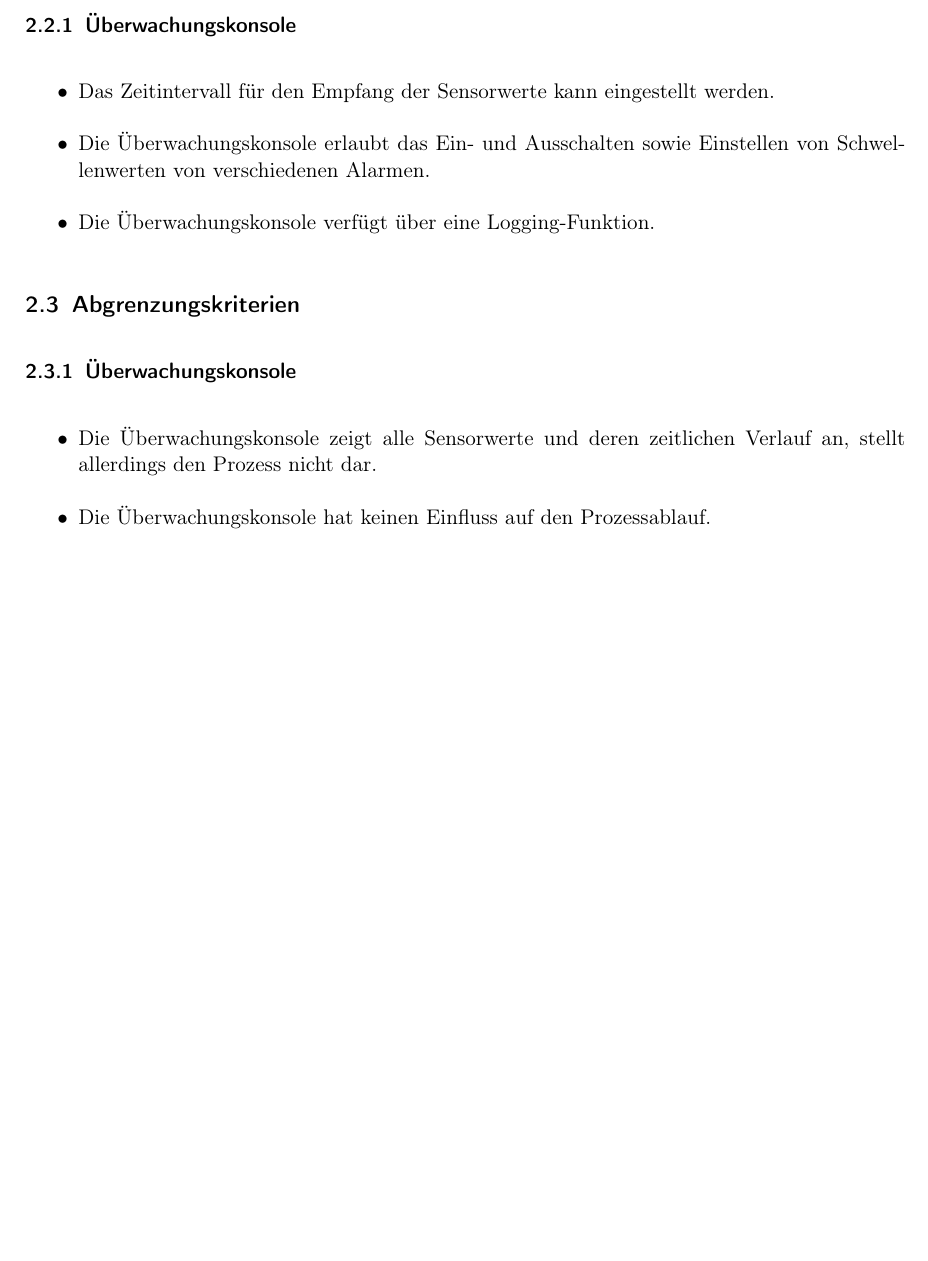
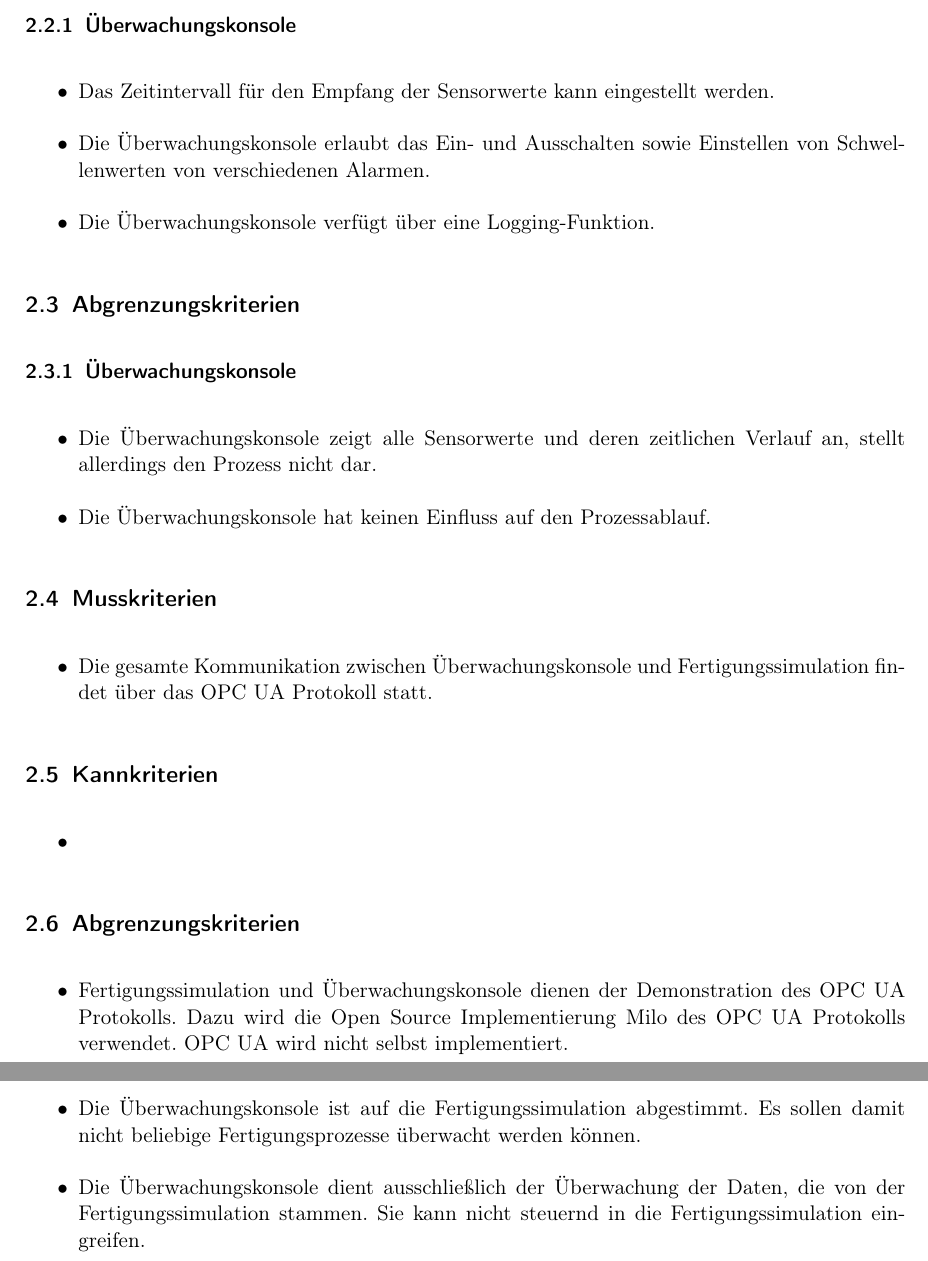
Before and after one commit to ByteHamster/PSE, a LaTeX document (docs/Pflichtenheft.tex): part of page 6 of 26 before the commit and two parts of pages 6 and 7 of 27 after it, the two joined at a grey line, cut so that both start at the same text, the shorter picture padded with empty space. Compiled offline with pdfLaTeX.

Commit message:
[doc] Add and sort criteria.

```diff
--- a/docs/Pflichtenheft.tex
+++ b/docs/Pflichtenheft.tex
@@ -82,6 +82,28 @@ bereitstellen, die über OPC UA Werte der Anlage abfragt.\\
 \item Die \gls{Uberwachungskonsole} zeigt alle Sensorwerte und deren zeitlichen Verlauf an, stellt allerdings den Prozess nicht dar.
 \item Die \gls{Uberwachungskonsole} hat keinen Einfluss auf den Prozessablauf.
 \end{itemize}
+
+\subsection{Musskriterien}
+\begin{itemize}
+  \item Die gesamte Kommunikation zwischen \"Uberwachungskonsole und Fertigungssimulation findet \"uber das OPC UA Protokoll statt.
+\end{itemize}
+
+\subsection{Kannkriterien}
+\begin{itemize}
+  \item
+\end{itemize}
+
+
+\subsection{Abgrenzungskriterien}
+\begin{itemize}
+  \item Fertigungssimulation und \"Uberwachungskonsole dienen der Demonstration des OPC UA Protokolls. Dazu wird die Open Source
+    Implementierung Milo des OPC UA Protokolls verwendet. OPC UA wird nicht selbst implementiert.
+  \item Die \"Uberwachungskonsole ist auf die Fertigungssimulation abgestimmt. Es sollen damit nicht beliebige
+    Fertigungsprozesse \"uberwacht werden k\"onnen.
+  \item Die \"Uberwachungskonsole dient ausschlie{\ss}lich der \"Uberwachung der Daten, die von der Fertigungssimulation
+    stammen. Sie kann nicht steuernd in die Fertigungssimulation eingreifen.
+\end{itemize}
+
 
 \newpage
 \section{Produkteinsatz}
```
